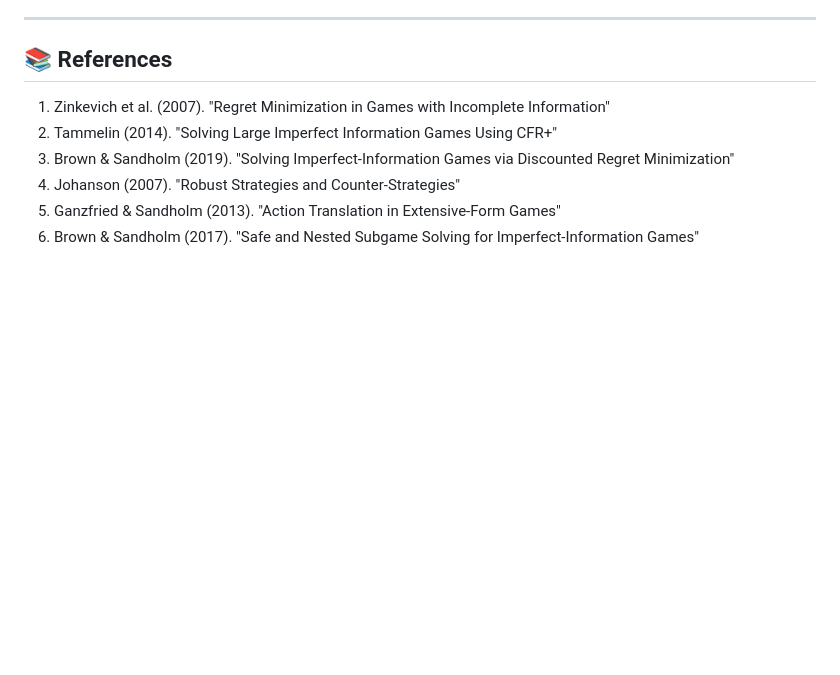
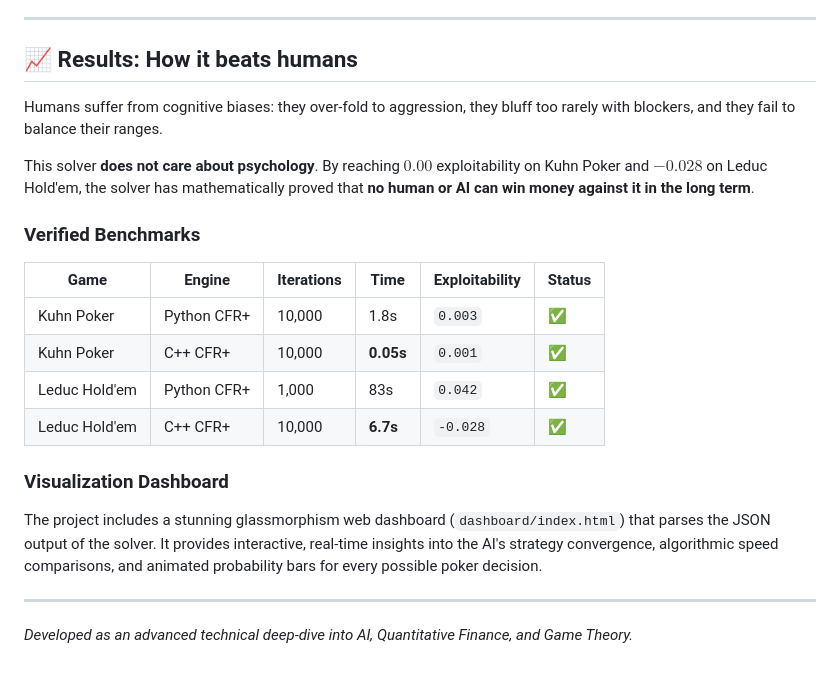
Before and after one commit to photon2563/Counterfactual-Regret-Minimization-CFR-Poker-Solver, a Markdown page: README.md, the part around one of its changes. Drawn GitHub-style; blank space fills up the shorter version.

```diff
--- a/README.md
+++ b/README.md
@@ -160,11 +129,22 @@ Real-time re-solving uses CFR within a bounded subtree:
 
 ---
 
-## 📚 References
+## 📈 Results: How it beats humans
 
-1. Zinkevich et al. (2007). "Regret Minimization in Games with Incomplete Information"
-2. Tammelin (2014). "Solving Large Imperfect Information Games Using CFR+"
-3. Brown & Sandholm (2019). "Solving Imperfect-Information Games via Discounted Regret Minimization"
-4. Johanson (2007). "Robust Strategies and Counter-Strategies"
-5. Ganzfried & Sandholm (2013). "Action Translation in Extensive-Form Games"
-6. Brown & Sandholm (2017). "Safe and Nested Subgame Solving for Imperfect-Information Games"
+Humans suffer from cognitive biases: they over-fold to aggression, they bluff too rarely with blockers, and they fail to balance their ranges.
+
+This solver **does not care about psychology**. By reaching $0.00$ exploitability on Kuhn Poker and $-0.028$ on Leduc Hold'em, the solver has mathematically proved that **no human or AI can win money against it in the long term**.
+
+### Verified Benchmarks
+| Game | Engine | Iterations | Time | Exploitability | Status |
+|------|---------|------------|------|----------------|--------|
+| Kuhn Poker | Python CFR+ | 10,000 | 1.8s | `0.003` | ✅ |
+| Kuhn Poker | C++ CFR+ | 10,000 | **0.05s** | `0.001` | ✅ |
+| Leduc Hold'em | Python CFR+ | 1,000 | 83s | `0.042` | ✅ |
+| Leduc Hold'em | C++ CFR+ | 10,000 | **6.7s** | `-0.028` | ✅ |
+
+### Visualization Dashboard
+The project includes a stunning glassmorphism web dashboard (`dashboard/index.html`) that parses the JSON output of the solver. It provides interactive, real-time insights into the AI's strategy convergence, algorithmic speed comparisons, and animated probability bars for every possible poker decision.
+
+---
+*Developed as an advanced technical deep-dive into AI, Quantitative Finance, and Game Theory.*
```
Also changed, not shown: other parts of README.md (+75 -106 lines).
